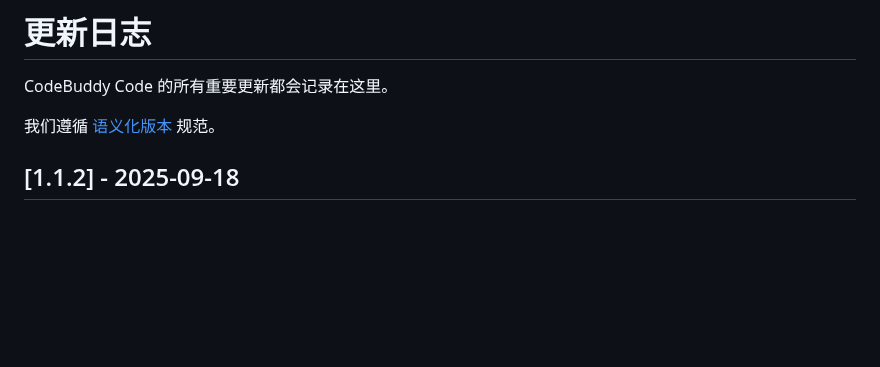
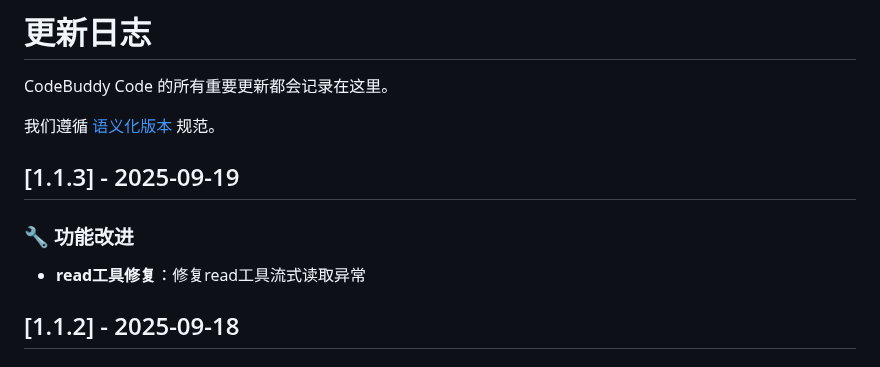
Before and after one commit to bbylw/codebuddy-code, a Markdown page: CHANGELOG.md, the part around the change. Drawn GitHub-style; blank space fills up the shorter version.

```diff
--- a/CHANGELOG.md
+++ b/CHANGELOG.md
@@ -3,6 +3,11 @@
 CodeBuddy Code 的所有重要更新都会记录在这里。
 
 我们遵循 [语义化版本](https://semver.org/spec/v2.0.0.html) 规范。
+
+## [1.1.3] - 2025-09-19
+
+### 🔧 功能改进
+- **read工具修复**：修复read工具流式读取异常
 
 ## [1.1.2] - 2025-09-18
 
```
